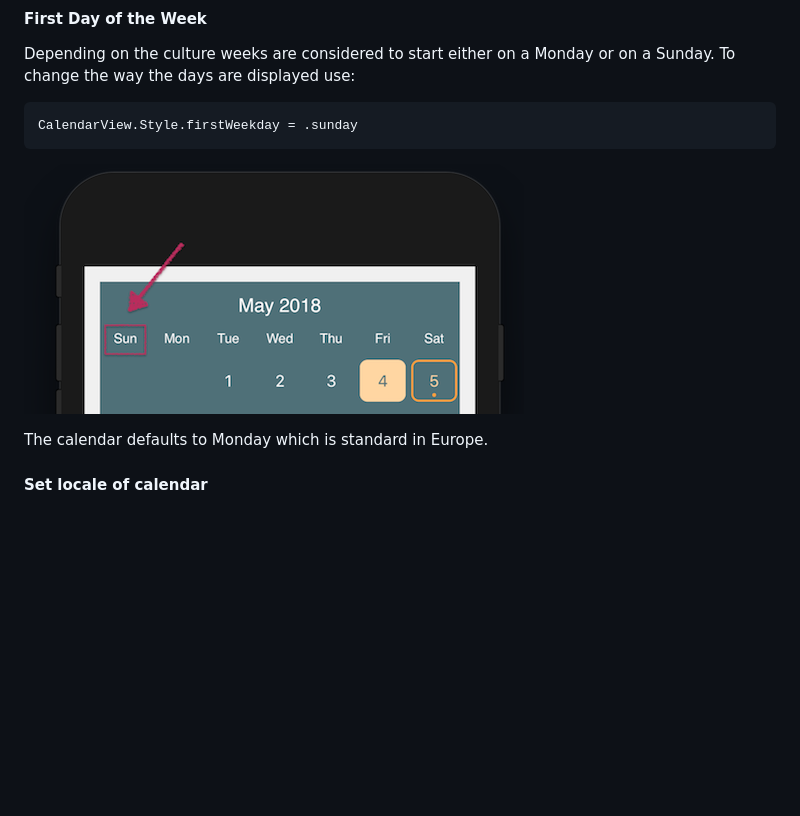
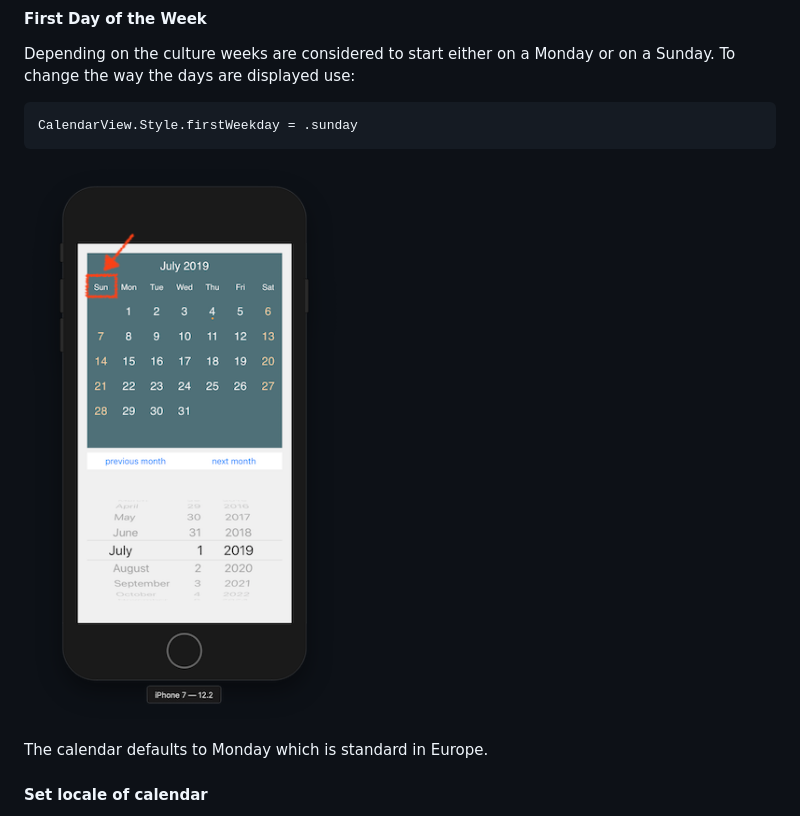
Before and after one commit to mmick66/CalendarView, a Markdown page: README.md, the part around the change. Drawn GitHub-style; pictures changed too: Assets/Screen Shot 2018-05-04 at 09.31.08.png (deleted), Assets/Screen Shot First Day.png (added); blank space fills up the shorter version.

Commit message:
Updated screenshot

````diff
--- a/README.md
+++ b/README.md
@@ -182,7 +182,7 @@ Depending on the culture weeks are considered to start either on a Monday or on
 CalendarView.Style.firstWeekday = .sunday
 ```
 
-![IB Screenshot](https://github.com/mmick66/CalendarView/blob/master/Assets/Screen%20Shot%202018-05-04%20at%2009.31.08.png)
+![IB Screenshot](https://github.com/mmick66/CalendarView/blob/master/Assets/Screen%20Shot%20First%20Day.png)
 
 The calendar defaults to Monday which is standard in Europe.
 
````
